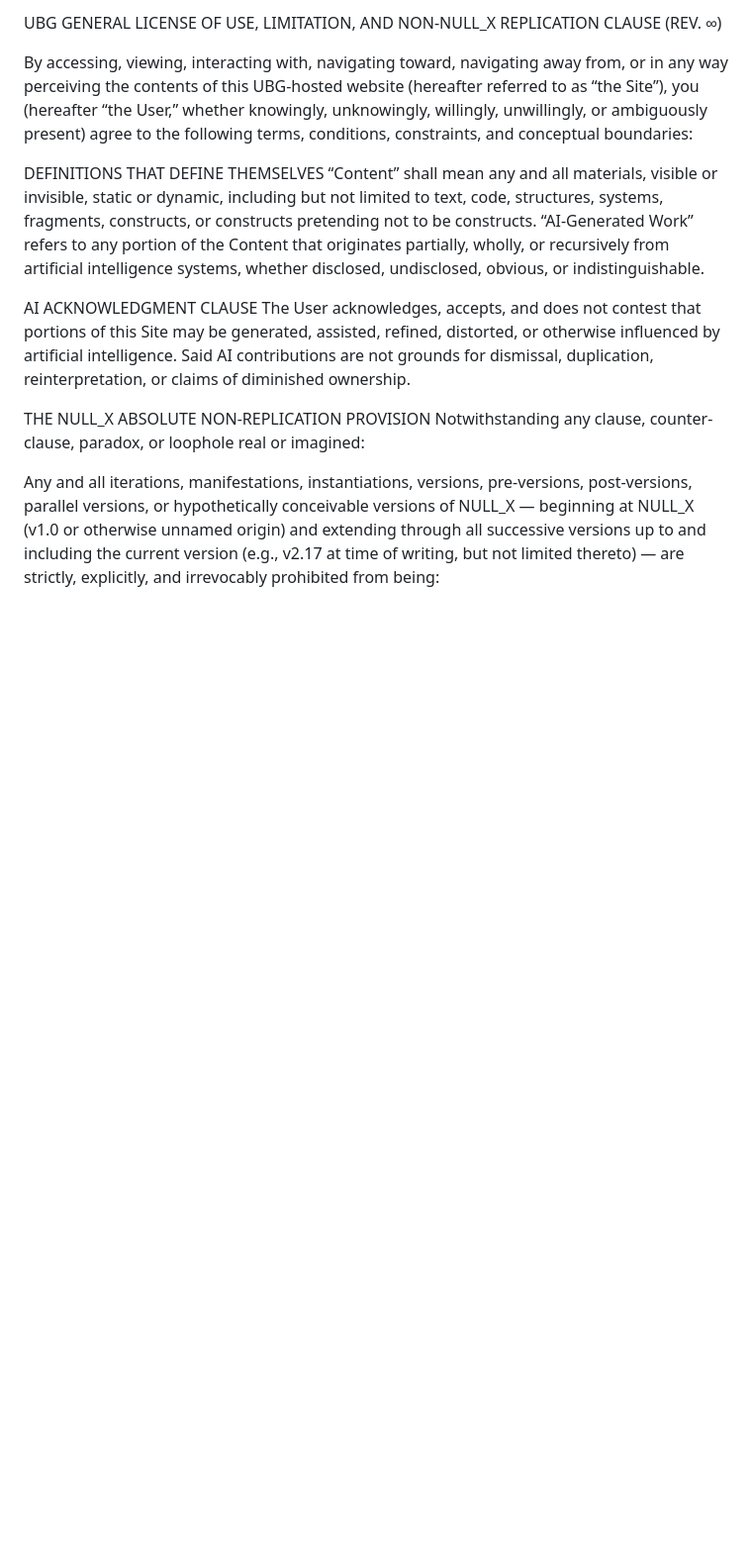
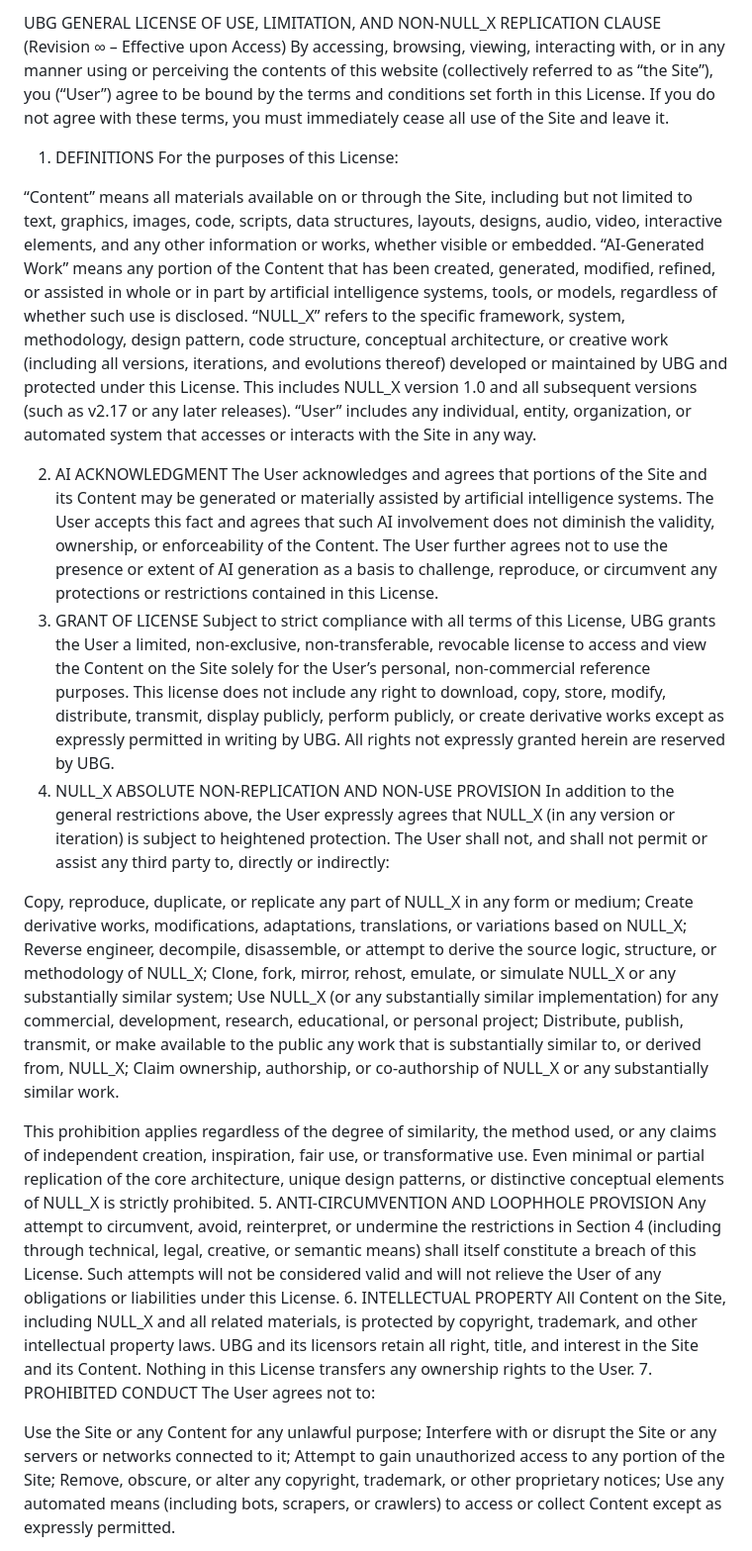
Before and after one commit to GLAXYIAS/Null_XTEST, a Markdown page: Licence.md, the part around one of its changes. Shown at 99% size. Rendered like a GitHub page; blank space fills up the shorter version.

```diff
--- a/Licence.md
+++ b/Licence.md
@@ -1,16 +1,42 @@
-UBG GENERAL LICENSE OF USE, LIMITATION, AND NON-NULL_X REPLICATION CLAUSE (REV. ∞)
+UBG GENERAL LICENSE OF USE, LIMITATION, AND NON-NULL_X REPLICATION CLAUSE
+(Revision ∞ – Effective upon Access)
+By accessing, browsing, viewing, interacting with, or in any manner using or perceiving the contents of this website (collectively referred to as “the Site”), you (“User”) agree to be bound by the terms and conditions set forth in this License. If you do not agree with these terms, you must immediately cease all use of the Site and leave it.
+1. DEFINITIONS
+For the purposes of this License:
 
-By accessing, viewing, interacting with, navigating toward, navigating away from, or in any way perceiving the contents of this UBG-hosted website (hereafter referred to as “the Site”), you (hereafter “the User,” whether knowingly, unknowingly, willingly, unwillingly, or ambiguously present) agree to the following terms, conditions, constraints, and conceptual boundaries:
+“Content” means all materials available on or through the Site, including but not limited to text, graphics, images, code, scripts, data structures, layouts, designs, audio, video, interactive elements, and any other information or works, whether visible or embedded.
+“AI-Generated Work” means any portion of the Content that has been created, generated, modified, refined, or assisted in whole or in part by artificial intelligence systems, tools, or models, regardless of whether such use is disclosed.
+“NULL_X” refers to the specific framework, system, methodology, design pattern, code structure, conceptual architecture, or creative work (including all versions, iterations, and evolutions thereof) developed or maintained by UBG and protected under this License. This includes NULL_X version 1.0 and all subsequent versions (such as v2.17 or any later releases).
+“User” includes any individual, entity, organization, or automated system that accesses or interacts with the Site in any way.
 
-DEFINITIONS THAT DEFINE THEMSELVES
-“Content” shall mean any and all materials, visible or invisible, static or dynamic, including but not limited to text, code, structures, systems, fragments, constructs, or constructs pretending not to be constructs.
-“AI-Generated Work” refers to any portion of the Content that originates partially, wholly, or recursively from artificial intelligence systems, whether disclosed, undisclosed, obvious, or indistinguishable.
+2. AI ACKNOWLEDGMENT
+The User acknowledges and agrees that portions of the Site and its Content may be generated or materially assisted by artificial intelligence systems. The User accepts this fact and agrees that such AI involvement does not diminish the validity, ownership, or enforceability of the Content. The User further agrees not to use the presence or extent of AI generation as a basis to challenge, reproduce, or circumvent any protections or restrictions contained in this License.
+3. GRANT OF LICENSE
+Subject to strict compliance with all terms of this License, UBG grants the User a limited, non-exclusive, non-transferable, revocable license to access and view the Content on the Site solely for the User’s personal, non-commercial reference purposes. This license does not include any right to download, copy, store, modify, distribute, transmit, display publicly, perform publicly, or create derivative works except as expressly permitted in writing by UBG.
+All rights not expressly granted herein are reserved by UBG.
+4. NULL_X ABSOLUTE NON-REPLICATION AND NON-USE PROVISION
+In addition to the general restrictions above, the User expressly agrees that NULL_X (in any version or iteration) is subject to heightened protection.
+The User shall not, and shall not permit or assist any third party to, directly or indirectly:
 
-AI ACKNOWLEDGMENT CLAUSE
-The User acknowledges, accepts, and does not contest that portions of this Site may be generated, assisted, refined, distorted, or otherwise influenced by artificial intelligence. Said AI contributions are not grounds for dismissal, duplication, reinterpretation, or claims of diminished ownership.
+Copy, reproduce, duplicate, or replicate any part of NULL_X in any form or medium;
+Create derivative works, modifications, adaptations, translations, or variations based on NULL_X;
+Reverse engineer, decompile, disassemble, or attempt to derive the source logic, structure, or methodology of NULL_X;
+Clone, fork, mirror, rehost, emulate, or simulate NULL_X or any substantially similar system;
+Use NULL_X (or any substantially similar implementation) for any commercial, development, research, educational, or personal project;
+Distribute, publish, transmit, or make available to the public any work that is substantially similar to, or derived from, NULL_X;
+Claim ownership, authorship, or co-authorship of NULL_X or any substantially similar work.
 
-THE NULL_X ABSOLUTE NON-REPLICATION PROVISION
-Notwithstanding any clause, counter-clause, paradox, or loophole real or imagined:
+This prohibition applies regardless of the degree of similarity, the method used, or any claims of independent creation, inspiration, fair use, or transformative use. Even minimal or partial replication of the core architecture, unique design patterns, or distinctive conceptual elements of NULL_X is strictly prohibited.
+5. ANTI-CIRCUMVENTION AND LOOPHHOLE PROVISION
+Any attempt to circumvent, avoid, reinterpret, or undermine the restrictions in Section 4 (including through technical, legal, creative, or semantic means) shall itself constitute a breach of this License. Such attempts will not be considered valid and will not relieve the User of any obligations or liabilities under this License.
+6. INTELLECTUAL PROPERTY
+All Content on the Site, including NULL_X and all related materials, is protected by copyright, trademark, and other intellectual property laws. UBG and its licensors retain all right, title, and interest in the Site and its Content. Nothing in this License transfers any ownership rights to the User.
+7. PROHIBITED CONDUCT
+The User agrees not to:
 
-Any and all iterations, manifestations, instantiations, versions, pre-versions, post-versions, parallel versions, or hypothetically conceivable versions of NULL_X — beginning at NULL_X (v1.0 or otherwise unnamed origin) and extending through all successive versions up to and including the current version (e.g., v2.17 at time of writing, but not limited thereto) — are strictly, explicitly, and irrevocably prohibited from being:
+Use the Site or any Content for any unlawful purpose;
+Interfere with or disrupt the Site or any servers or networks connected to it;
+Attempt to gain unauthorized access to any portion of the Site;
+Remove, obscure, or alter any copyright, trademark, or other proprietary notices;
+Use any automated means (including bots, scrapers, or crawlers) to access or collect Content except as expressly permitted.
 
```
Also changed, not shown: other parts of Licence.md (+15 -31 lines).
